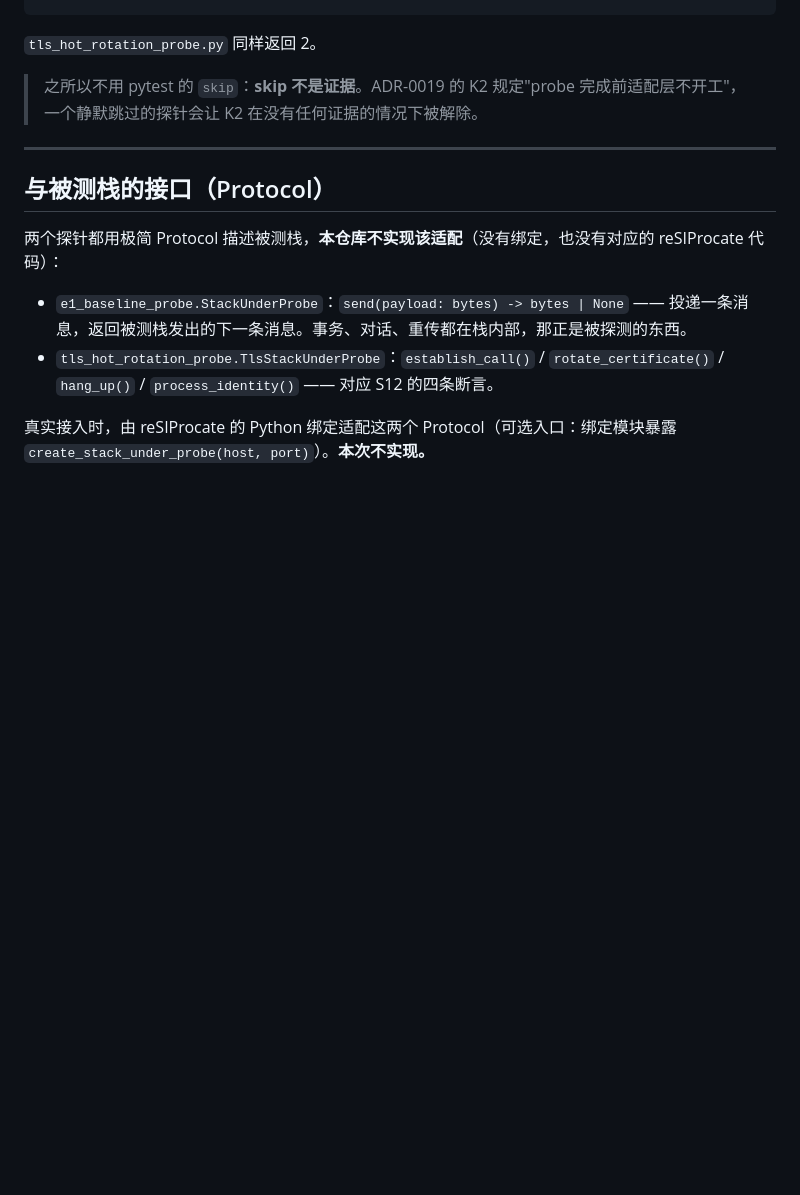
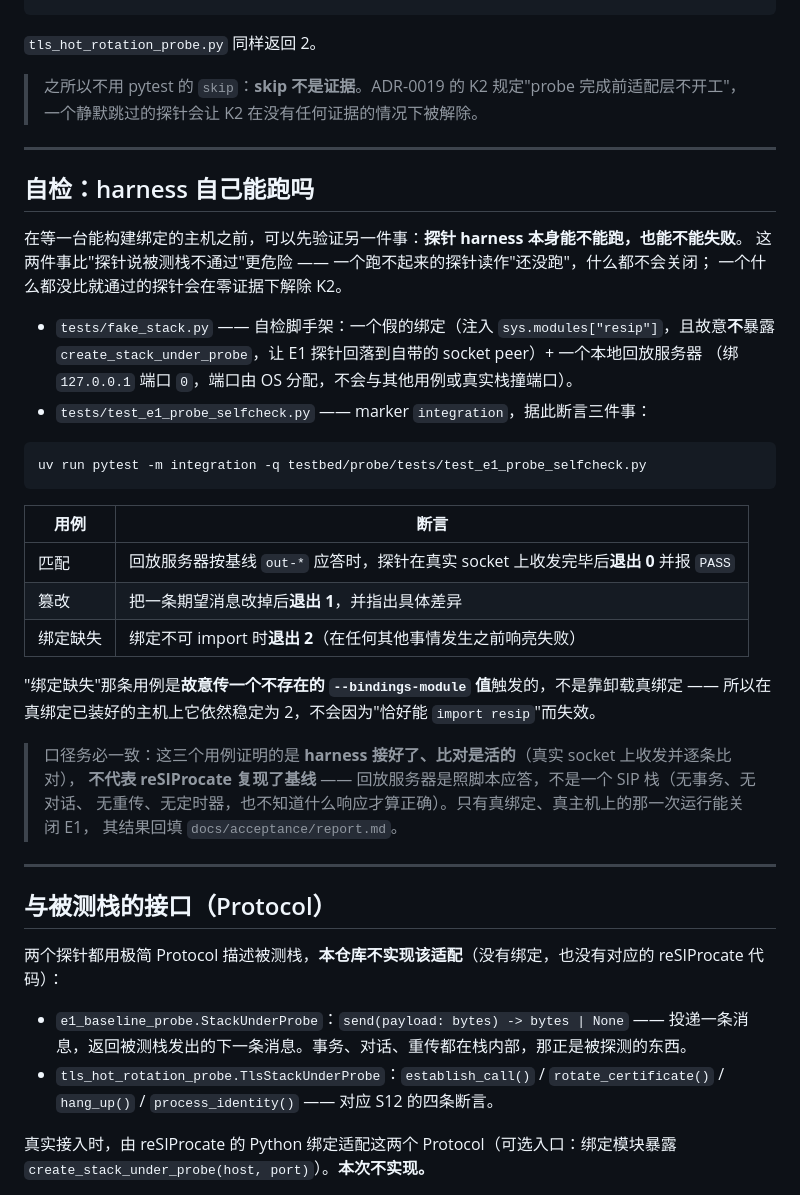
Before and after one commit to dolanshu/3rdparty-as, a Markdown page: testbed/probe/README.md, the part around the change. Rendered like a GitHub page; blank space fills up the shorter version.

Commit message:
docs(probe): document the harness self-check and port constraints

````diff
--- a/testbed/probe/README.md
+++ b/testbed/probe/README.md
@@ -136,6 +136,37 @@ $ echo $?
 
 ---
 
+## 自检：harness 自己能跑吗
+
+在等一台能构建绑定的主机之前，可以先验证另一件事：**探针 harness 本身能不能跑，也能不能失败**。
+这两件事比"探针说被测栈不通过"更危险 —— 一个跑不起来的探针读作"还没跑"，什么都不会关闭；
+一个什么都没比就通过的探针会在零证据下解除 K2。
+
+- `tests/fake_stack.py` —— 自检脚手架：一个假的绑定（注入 `sys.modules["resip"]`，且故意**不**暴露
+  `create_stack_under_probe`，让 E1 探针回落到自带的 socket peer）+ 一个本地回放服务器
+  （绑 `127.0.0.1` 端口 `0`，端口由 OS 分配，不会与其他用例或真实栈撞端口）。
+- `tests/test_e1_probe_selfcheck.py` —— marker `integration`，据此断言三件事：
+
+```bash
+uv run pytest -m integration -q testbed/probe/tests/test_e1_probe_selfcheck.py
+```
+
+| 用例 | 断言 |
+|---|---|
+| 匹配 | 回放服务器按基线 `out-*` 应答时，探针在真实 socket 上收发完毕后**退出 0** 并报 `PASS` |
+| 篡改 | 把一条期望消息改掉后**退出 1**，并指出具体差异 |
+| 绑定缺失 | 绑定不可 import 时**退出 2**（在任何其他事情发生之前响亮失败） |
+
+"绑定缺失"那条用例是**故意传一个不存在的 `--bindings-module` 值**触发的，不是靠卸载真绑定 ——
+所以在真绑定已装好的主机上它依然稳定为 2，不会因为"恰好能 `import resip`"而失效。
+
+> 口径务必一致：这三个用例证明的是 **harness 接好了、比对是活的**（真实 socket 上收发并逐条比对），
+> **不代表 reSIProcate 复现了基线** —— 回放服务器是照脚本应答，不是一个 SIP 栈（无事务、无对话、
+> 无重传、无定时器，也不知道什么响应才算正确）。只有真绑定、真主机上的那一次运行能关闭 E1，
+> 其结果回填 `docs/acceptance/report.md`。
+
+---
+
 ## 与被测栈的接口（Protocol）
 
 两个探针都用极简 Protocol 描述被测栈，**本仓库不实现该适配**（没有绑定，也没有对应的 reSIProcate 代码）：
````
